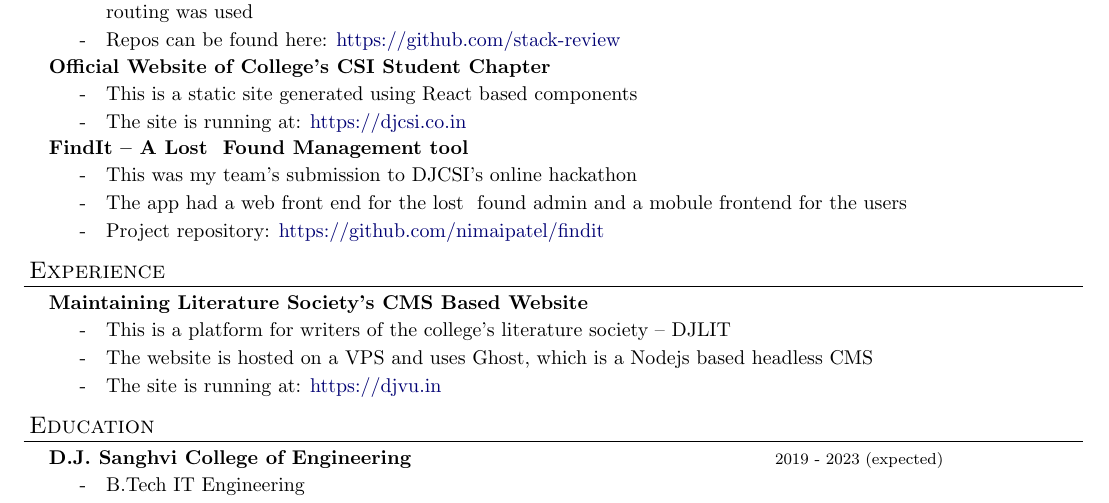
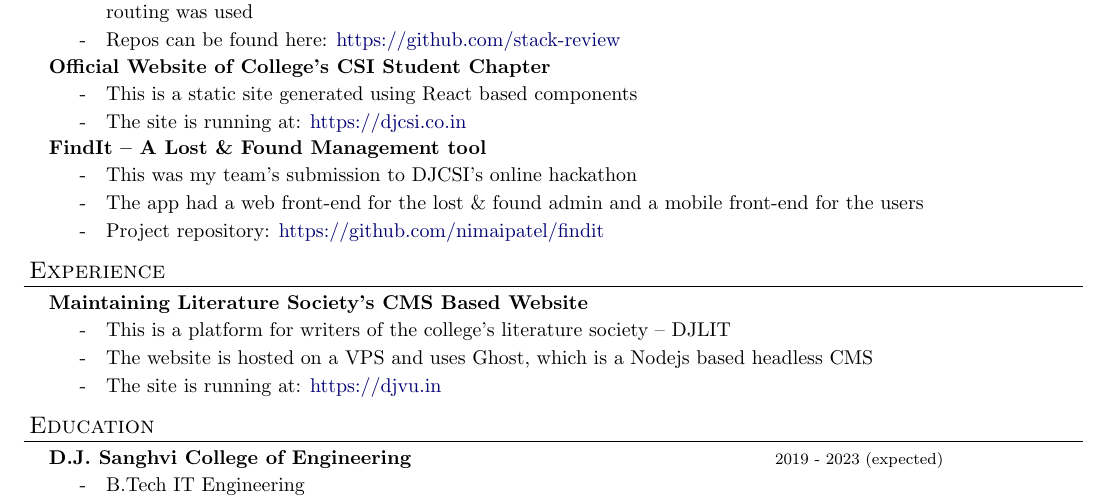
Before and after one commit to nimaipatel/resume, a LaTeX CV (resume.tex): part of the page, cut so that both start at the same text. Compiled offline with pdfLaTeX.

Commit message:
Fixd typos

```diff
--- a/resume.tex
+++ b/resume.tex
@@ -154,10 +154,10 @@ urlcolor=MyDarkBlue}
         \end{subitems}
     \end{resume_subsection}
 
-	\begin{resume_subsection}{FindIt -- A Lost & Found Management tool}
+	\begin{resume_subsection}{FindIt -- A Lost {\&} Found Management tool}
         \begin{subitems}
             \item This was my team's submission to DJCSI's online hackathon
-	    \item The app had a web front end for the lost & found admin and a mobule frontend for the users
+	    \item The app had a web front-end for the lost {\&} found admin and a mobile front-end for the users
             \item Project repository: \href{https://github.com/nimaipatel/findit}{https://github.com/nimaipatel/findit}
         \end{subitems}
     \end{resume_subsection}
```
